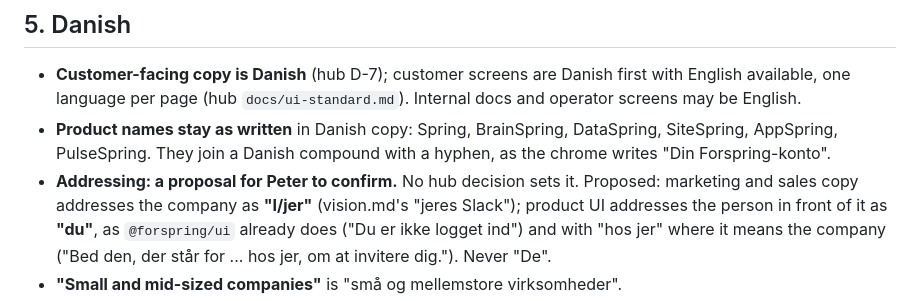
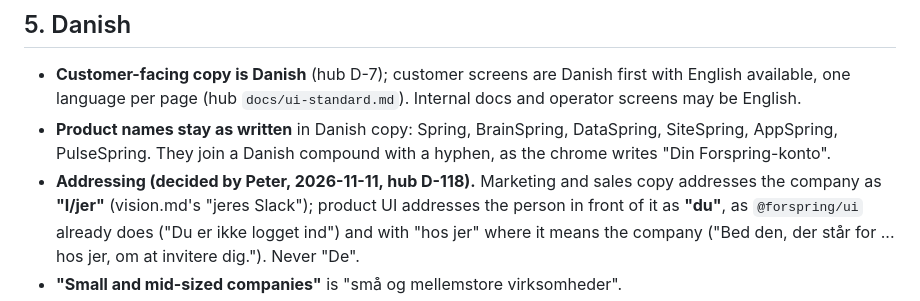
Before and after one commit to forspringai/ui, a Markdown page: brand/voice.md, the part around the change. GitHub-like rendering.

Commit message:
voice.md: Danish forms of address are decided (hub D-118) (#7)
Co-authored-by: Claude Opus 5.5 <noreply@anthropic.com>

```diff
--- a/brand/voice.md
+++ b/brand/voice.md
@@ -173,7 +173,7 @@ for word.
   language per page (hub `docs/ui-standard.md`). Internal docs and operator screens may be English.
 - **Product names stay as written** in Danish copy: Spring, BrainSpring, DataSpring, SiteSpring, AppSpring,
   PulseSpring. They join a Danish compound with a hyphen, as the chrome writes "Din Forspring-konto".
-- **Addressing: a proposal for Peter to confirm.** No hub decision sets it. Proposed: marketing and sales copy
+- **Addressing (decided by Peter, 2026-11-11, hub D-118).** Marketing and sales copy
   addresses the company as **"I/jer"** (vision.md's "jeres Slack"); product UI addresses the person in front of
   it as **"du"**, as `@forspring/ui` already does ("Du er ikke logget ind") and with "hos jer" where it means
   the company ("Bed den, der står for ... hos jer, om at invitere dig."). Never "De".
```
